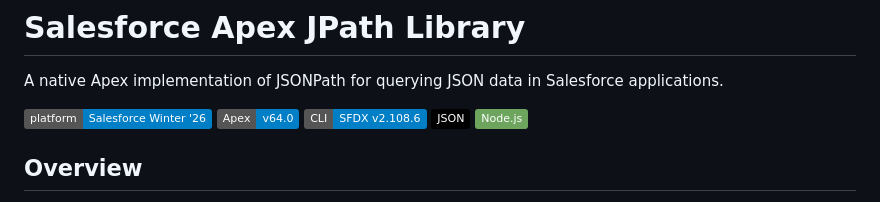
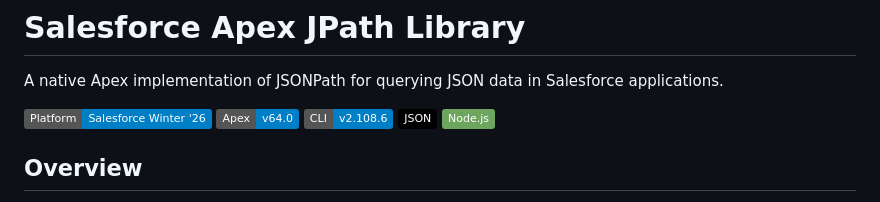
Before and after one commit to e3mandle6n1/apex-jpath, a Markdown page: README.md, the part around the change. GitHub-like rendering; badges without logos.

```diff
--- a/README.md
+++ b/README.md
@@ -2,9 +2,9 @@
 
 A native Apex implementation of JSONPath for querying JSON data in Salesforce applications.
 
-[![Salesforce Platform](https://img.shields.io/badge/platform-Salesforce%20Winter%20'26-blue.svg?logo=salesforce&logoColor=white)](https://www.salesforce.com/platform/)
+[![Salesforce Platform](https://img.shields.io/badge/Platform-Salesforce%20Winter%20'26-blue.svg?logo=salesforce&logoColor=white)](https://www.salesforce.com/platform/)
 [![Apex](https://img.shields.io/badge/Apex-v64.0-blue.svg?logo=salesforce&logoColor=white)](https://developer.salesforce.com/docs/atlas.en-us.apexcode.meta/apexcode/)
-[![Salesforce DX](https://img.shields.io/badge/CLI-SFDX%20v2.108.6-blue.svg?logo=salesforce&logoColor=white)](https://developer.salesforce.com/tools/sfdxcli)
+[![Salesforce DX](https://img.shields.io/badge/CLI-v2.108.6-blue.svg?logo=salesforce&logoColor=white)](https://developer.salesforce.com/tools/sfdxcli)
 [![JSON](https://img.shields.io/badge/JSON-000?logo=json&logoColor=fff)](#)
 [![Node.js](https://img.shields.io/badge/Node.js-6DA55F?logo=node.js&logoColor=white)](#)
 
```
